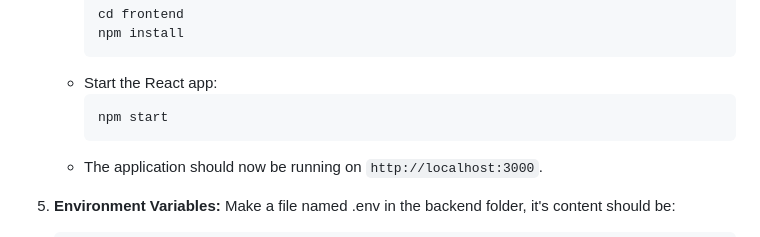
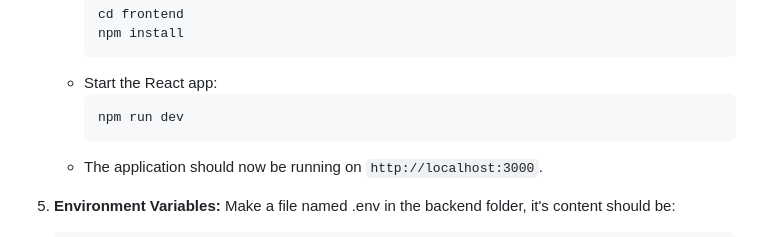
Before and after one commit to devanshgarg024/Educollab-MERN-Stack-project, a Markdown page: README.md, the part around the change. GitHub-like rendering.

````diff
--- a/README.md
+++ b/README.md
@@ -71,7 +71,7 @@ The user interface is designed to be intuitive and user-friendly, emphasizing ea
      ```
    - Start the React app:
      ```sh
-     npm start
+     npm run dev
      ```
    - The application should now be running on `http://localhost:3000`.
 
````
